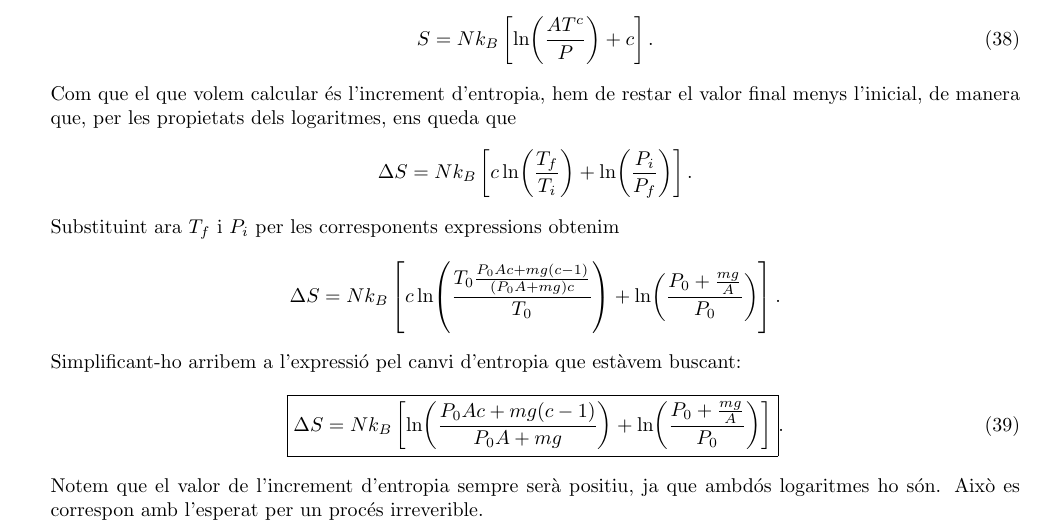
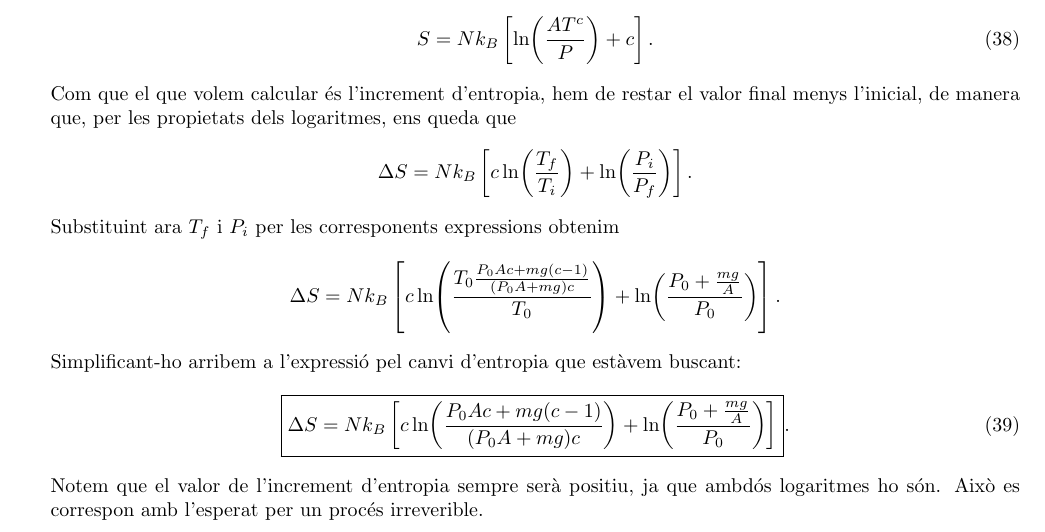
Before and after one commit to elitus7/Entregues-TiME, a LaTeX document (Entrega 1/Entrega 1.tex): part of page 6 of 6, cut so that both start at the same text. Compiled offline with pdfLaTeX.

Commit message:
LA PUTA C DE  LOS COJONES

```diff
--- a/Entrega 1/Entrega 1.tex
+++ b/Entrega 1/Entrega 1.tex
@@ -353,7 +353,7 @@ Substituint ara $T_f$ i $P_i$ per les corresponents expressions obtenim
 \end{equation*}
 Simplificant-ho arribem a l'expressió pel canvi d'entropia que estàvem buscant:
 \begin{equation}
-	\boxed{\Delta S = Nk_B\left[\ln(\frac{P_0 Ac+mg(c-1)}{P_0A+mg})+\ln(\frac{P_0+\frac{mg}{A}}{P_0})\right]}.
+	\boxed{\Delta S = Nk_B\left[c\ln(\frac{P_0 Ac+mg(c-1)}{(P_0A+mg)c})+\ln(\frac{P_0+\frac{mg}{A}}{P_0})\right]}.
 \end{equation}
 Notem que el valor de l'increment d'entropia sempre serà positiu, ja que ambdós logaritmes ho són. Això es correspon amb l'esperat per un procés irreverible.
 \end{document}
```
Also changed, not shown: Entrega 1/Entrega 1.pdf, 2 other files.
